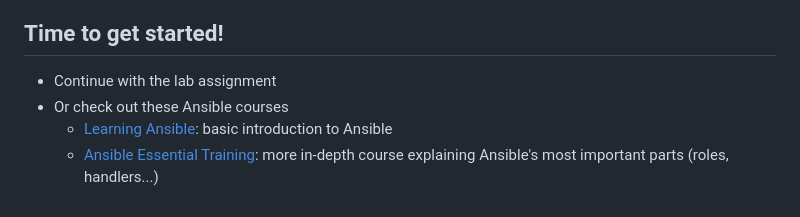
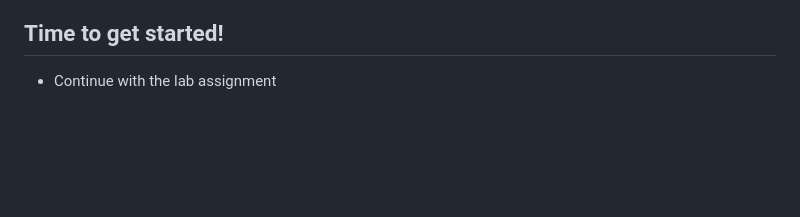
Before and after one commit to HoGentTIN/infra-slides, a Markdown page: 02-config-mgmt.md, the part around the change. GitHub-like rendering; blank space fills up the shorter version.

Commit message:
Remove links to LinkedIn courses (can be found in learning path)

```diff
--- a/02-config-mgmt.md
+++ b/02-config-mgmt.md
@@ -316,6 +316,3 @@ rhbase_install_packages:
 ## Time to get started!
 
 - Continue with the lab assignment
-- Or check out these Ansible courses
-    - [Learning Ansible](https://www.linkedin.com/learning/learning-ansible-2020/starting-your-ansible-journey): basic introduction to Ansible
-    - [Ansible Essential Training](https://www.linkedin.com/learning/ansible-essential-training-14199798/upgrade-your-it-skills-with-ansible): more in-depth course explaining Ansible's most important parts (roles, handlers...)
```
